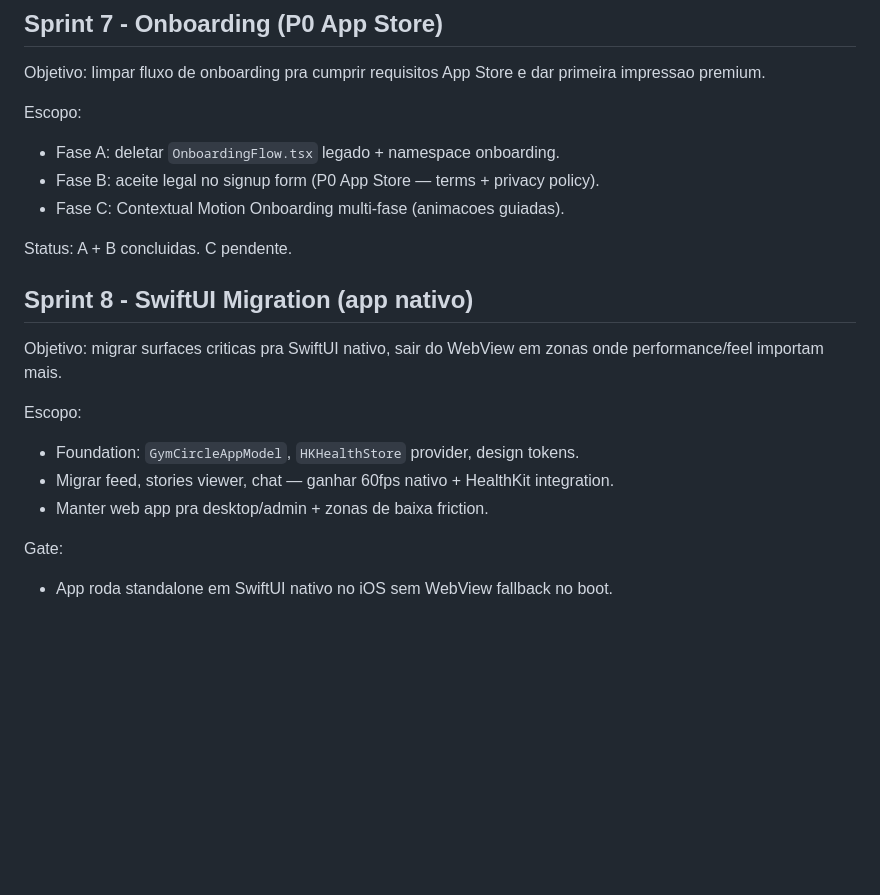
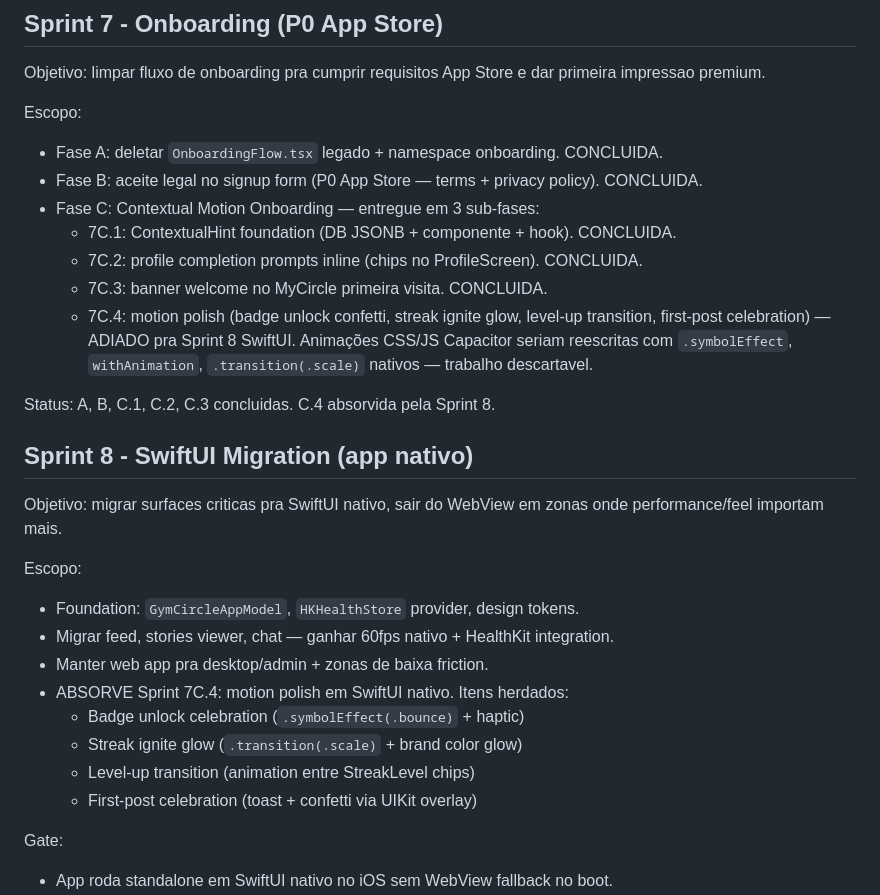
Before and after one commit to dudyfarias/gym-circle, a Markdown page: docs/version-1.1-roadmap.md, the part around the change. Rendered like a GitHub page; blank space fills up the shorter version.

Commit message:
docs(roadmap): Sprint 7C.4 absorvida pela Sprint 8 SwiftUI
Decisao do user: adiar motion polish (badge unlock celebration,
streak ignite glow, level-up transition, first-post celebration)
pra Sprint 8 SwiftUI.

Racional: animações CSS/JS em Capacitor vão ser
reescritas em SwiftUI nativo com `.symbolEffect(.bounce)`,
`withAnimation { }`, `.transition(.scale)`, etc. Implementar agora
em web/Capacitor seria trabalho descartavel.

Sprint 7C fecha com 3/4 sub-fases:
- 7C.1: ContextualHint foundation (commit 4c1ca4a)
- 7C.2: profile completion prompts inline (commit 7d478d2)
- 7C.3: banner welcome MyCircle primeira visita (commit a4b3cb7)
- 7C.4: ADIADO pra Sprint 8 SwiftUI

Sprint 8 ganha 4 itens herdados de motion polish na lista de
escopo nativo.

Co-Authored-By: Claude Opus 4.7 <noreply@anthropic.com>

```diff
--- a/docs/version-1.1-roadmap.md
+++ b/docs/version-1.1-roadmap.md
@@ -130,11 +130,18 @@ e dar primeira impressao premium.
 
 Escopo:
 
-- Fase A: deletar `OnboardingFlow.tsx` legado + namespace onboarding.
-- Fase B: aceite legal no signup form (P0 App Store — terms + privacy policy).
-- Fase C: Contextual Motion Onboarding multi-fase (animacoes guiadas).
+- Fase A: deletar `OnboardingFlow.tsx` legado + namespace onboarding. CONCLUIDA.
+- Fase B: aceite legal no signup form (P0 App Store — terms + privacy policy). CONCLUIDA.
+- Fase C: Contextual Motion Onboarding — entregue em 3 sub-fases:
+  - 7C.1: ContextualHint foundation (DB JSONB + componente + hook). CONCLUIDA.
+  - 7C.2: profile completion prompts inline (chips no ProfileScreen). CONCLUIDA.
+  - 7C.3: banner welcome no MyCircle primeira visita. CONCLUIDA.
+  - 7C.4: motion polish (badge unlock confetti, streak ignite glow, level-up
+    transition, first-post celebration) — ADIADO pra Sprint 8 SwiftUI.
+    Animações CSS/JS Capacitor seriam reescritas com `.symbolEffect`,
+    `withAnimation`, `.transition(.scale)` nativos — trabalho descartavel.
 
-Status: A + B concluidas. C pendente.
+Status: A, B, C.1, C.2, C.3 concluidas. C.4 absorvida pela Sprint 8.
 
 ## Sprint 8 - SwiftUI Migration (app nativo)
 
@@ -146,6 +153,11 @@ Escopo:
 - Foundation: `GymCircleAppModel`, `HKHealthStore` provider, design tokens.
 - Migrar feed, stories viewer, chat — ganhar 60fps nativo + HealthKit integration.
 - Manter web app pra desktop/admin + zonas de baixa friction.
+- ABSORVE Sprint 7C.4: motion polish em SwiftUI nativo. Itens herdados:
+  - Badge unlock celebration (`.symbolEffect(.bounce)` + haptic)
+  - Streak ignite glow (`.transition(.scale)` + brand color glow)
+  - Level-up transition (animation entre StreakLevel chips)
+  - First-post celebration (toast + confetti via UIKit overlay)
 
 Gate:
 
```
Also changed, not shown: docs/version-1.1-master-plan.md (+2 -1 lines).
